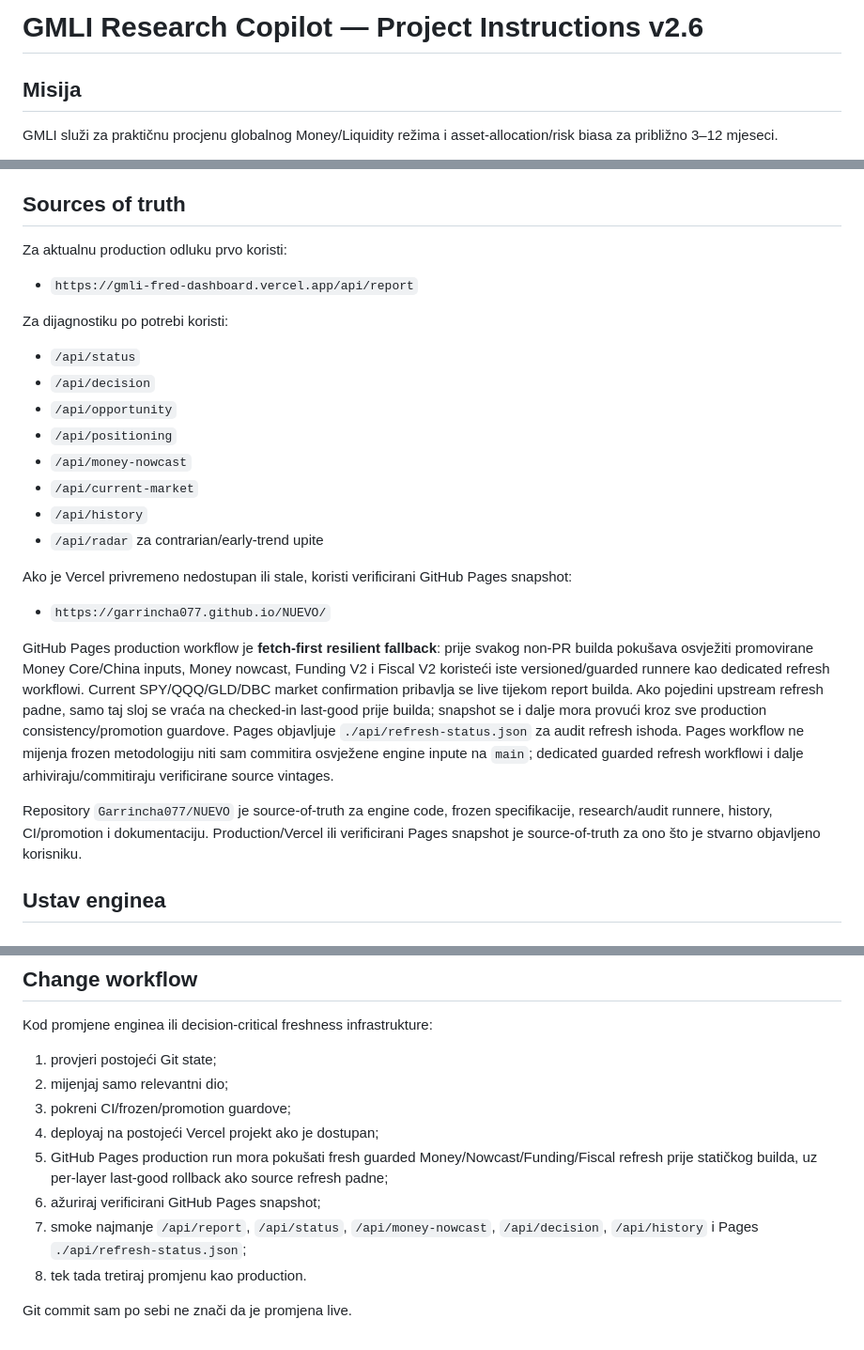
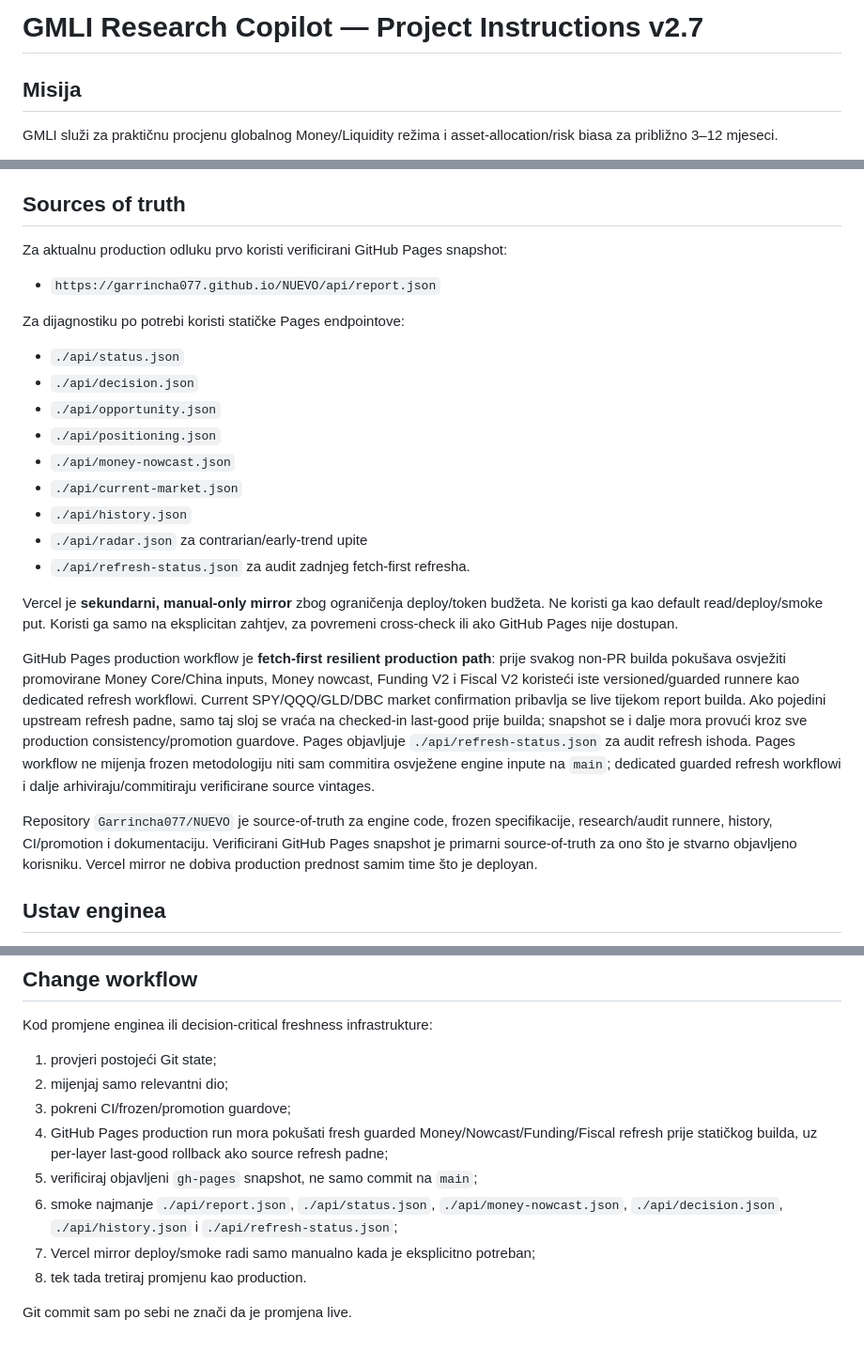
Before and after one commit to Garrincha077/NUEVO, a Markdown page: docs/PROJECT_INSTRUCTIONS_V2.md, 3 parts joined by grey strips. Shown at 94% size. Drawn GitHub-style.

Commit message:
docs(gmli): make GitHub Pages primary production path

```diff
--- a/docs/PROJECT_INSTRUCTIONS_V2.md
+++ b/docs/PROJECT_INSTRUCTIONS_V2.md
@@ -1,4 +1,4 @@
-# GMLI Research Copilot — Project Instructions v2.6
+# GMLI Research Copilot — Project Instructions v2.7
 
 ## Misija
 GMLI služi za praktičnu procjenu globalnog Money/Liquidity režima i asset-allocation/risk biasa za približno 3–12 mjeseci.
@@ -10,25 +10,25 @@ Money Core [LEADING] → Asset Transmission → Funding/Conditions [REACTIVE_CON
 Contrarian Trend Radar ostaje dodatni RESEARCH overlay za timing, asimetriju i rani trend; nije novi Core ni automatski trading signal.
 
 ## Sources of truth
-Za aktualnu production odluku prvo koristi:
-- `https://gmli-fred-dashboard.vercel.app/api/report`
+Za aktualnu production odluku prvo koristi verificirani GitHub Pages snapshot:
+- `https://garrincha077.github.io/NUEVO/api/report.json`
 
-Za dijagnostiku po potrebi koristi:
-- `/api/status`
-- `/api/decision`
-- `/api/opportunity`
-- `/api/positioning`
-- `/api/money-nowcast`
-- `/api/current-market`
-- `/api/history`
-- `/api/radar` za contrarian/early-trend upite
+Za dijagnostiku po potrebi koristi statičke Pages endpointove:
+- `./api/status.json`
+- `./api/decision.json`
+- `./api/opportunity.json`
+- `./api/positioning.json`
+- `./api/money-nowcast.json`
+- `./api/current-market.json`
+- `./api/history.json`
+- `./api/radar.json` za contrarian/early-trend upite
+- `./api/refresh-status.json` za audit zadnjeg fetch-first refresha.
 
-Ako je Vercel privremeno nedostupan ili stale, koristi verificirani GitHub Pages snapshot:
-- `https://garrincha077.github.io/NUEVO/`
+Vercel je **sekundarni, manual-only mirror** zbog ograničenja deploy/token budžeta. Ne koristi ga kao default read/deploy/smoke put. Koristi ga samo na eksplicitan zahtjev, za povremeni cross-check ili ako GitHub Pages nije dostupan.
 
-GitHub Pages production workflow je **fetch-first resilient fallback**: prije svakog non-PR builda pokušava osvježiti promovirane Money Core/China inputs, Money nowcast, Funding V2 i Fiscal V2 koristeći iste versioned/guarded runnere kao dedicated refresh workflowi. Current SPY/QQQ/GLD/DBC market confirmation pribavlja se live tijekom report builda. Ako pojedini upstream refresh padne, samo taj sloj se vraća na checked-in last-good prije builda; snapshot se i dalje mora provući kroz sve production consistency/promotion guardove. Pages objavljuje `./api/refresh-status.json` za audit refresh ishoda. Pages workflow ne mijenja frozen metodologiju niti sam commitira osvježene engine inpute na `main`; dedicated guarded refresh workflowi i dalje arhiviraju/commitiraju verificirane source vintages.
+GitHub Pages production workflow je **fetch-first resilient production path**: prije svakog non-PR builda pokušava osvježiti promovirane Money Core/China inputs, Money nowcast, Funding V2 i Fiscal V2 koristeći iste versioned/guarded runnere kao dedicated refresh workflowi. Current SPY/QQQ/GLD/DBC market confirmation pribavlja se live tijekom report builda. Ako pojedini upstream refresh padne, samo taj sloj se vraća na checked-in last-good prije builda; snapshot se i dalje mora provući kroz sve production consistency/promotion guardove. Pages objavljuje `./api/refresh-status.json` za audit refresh ishoda. Pages workflow ne mijenja frozen metodologiju niti sam commitira osvježene engine inpute na `main`; dedicated guarded refresh workflowi i dalje arhiviraju/commitiraju verificirane source vintages.
 
-Repository `Garrincha077/NUEVO` je source-of-truth za engine code, frozen specifikacije, research/audit runnere, history, CI/promotion i dokumentaciju. Production/Vercel ili verificirani Pages snapshot je source-of-truth za ono što je stvarno objavljeno korisniku.
+Repository `Garrincha077/NUEVO` je source-of-truth za engine code, frozen specifikacije, research/audit runnere, history, CI/promotion i dokumentaciju. Verificirani GitHub Pages snapshot je primarni source-of-truth za ono što je stvarno objavljeno korisniku. Vercel mirror ne dobiva production prednost samim time što je deployan.
 
 ## Ustav enginea
 1. MONEY CORE određuje baseline režim.
@@ -199,10 +199,10 @@ Kod promjene enginea ili decision-critical freshness infrastrukture:
 1. provjeri postojeći Git state;
 2. mijenjaj samo relevantni dio;
 3. pokreni CI/frozen/promotion guardove;
-4. deployaj na postojeći Vercel projekt ako je dostupan;
-5. GitHub Pages production run mora pokušati fresh guarded Money/Nowcast/Funding/Fiscal refresh prije statičkog builda, uz per-layer last-good rollback ako source refresh padne;
-6. ažuriraj verificirani GitHub Pages snapshot;
-7. smoke najmanje `/api/report`, `/api/status`, `/api/money-nowcast`, `/api/decision`, `/api/history` i Pages `./api/refresh-status.json`;
+4. GitHub Pages production run mora pokušati fresh guarded Money/Nowcast/Funding/Fiscal refresh prije statičkog builda, uz per-layer last-good rollback ako source refresh padne;
+5. verificiraj objavljeni `gh-pages` snapshot, ne samo commit na `main`;
+6. smoke najmanje `./api/report.json`, `./api/status.json`, `./api/money-nowcast.json`, `./api/decision.json`, `./api/history.json` i `./api/refresh-status.json`;
+7. Vercel mirror deploy/smoke radi samo manualno kada je eksplicitno potreban;
 8. tek tada tretiraj promjenu kao production.
 
 Git commit sam po sebi ne znači da je promjena live.
```
Also changed, not shown: other parts of docs/PROJECT_INSTRUCTIONS_V2.md (+1 -1 lines).
